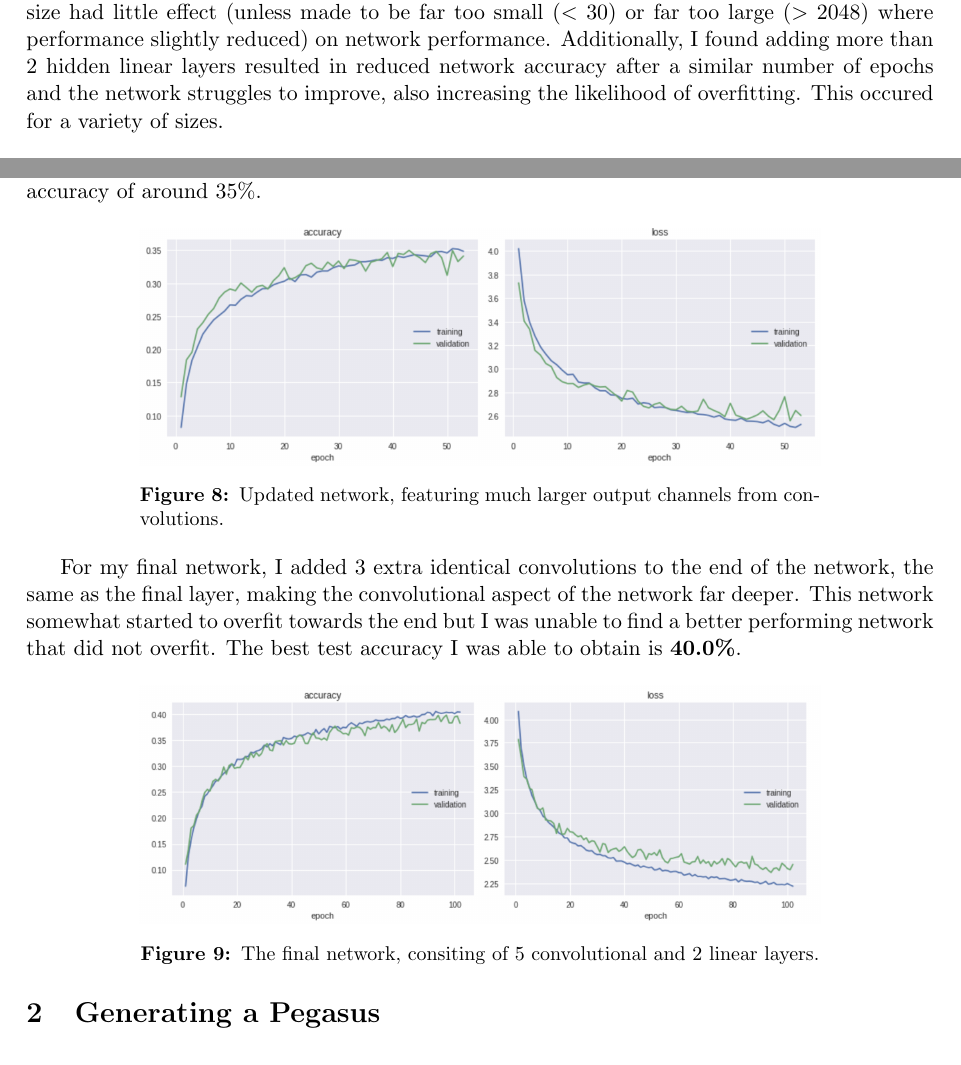
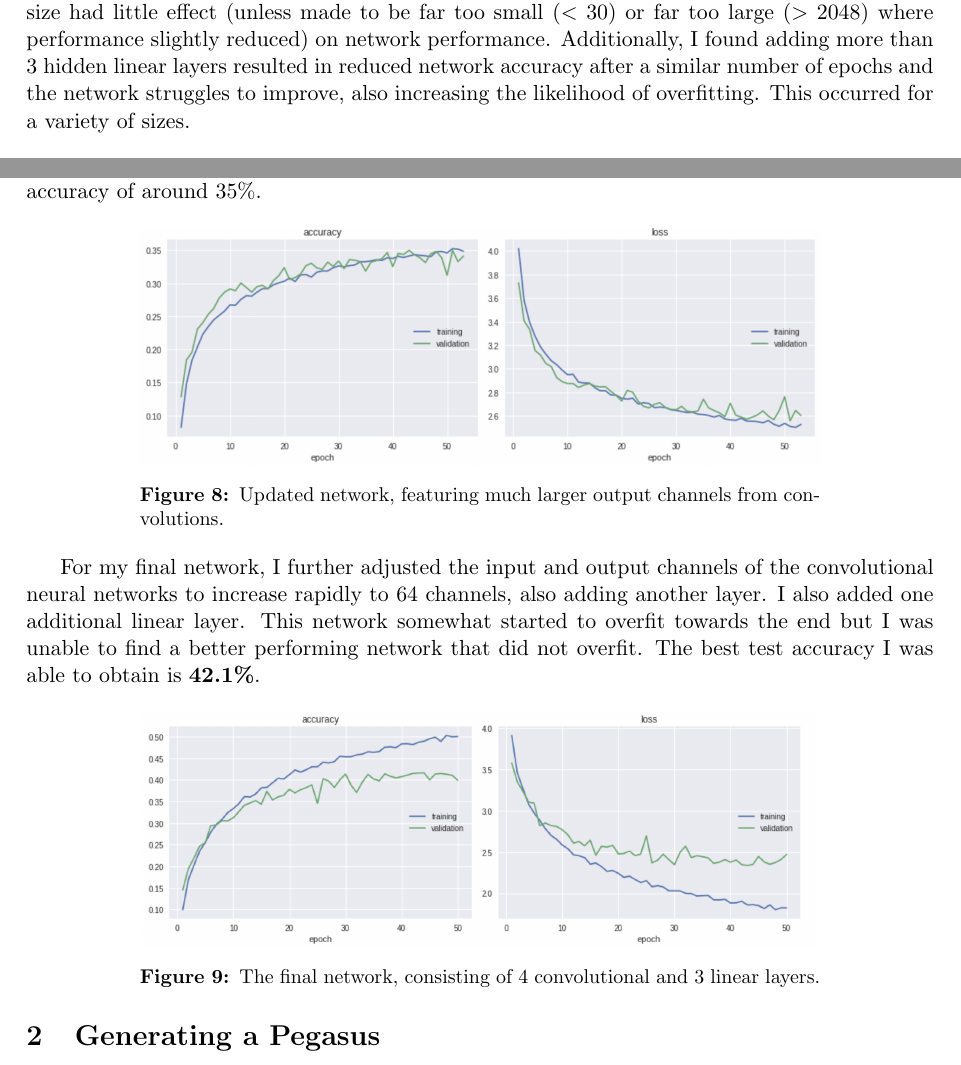
Before and after one commit to bradleymackey/l3-machine-learning, a LaTeX document (wbbz74.tex): two parts of pages 4 and 5 of 5, joined at a grey line, cut so that both start at the same text. Compiled offline with pdfLaTeX.

Commit message:
really finish the classifier network

```diff
--- a/wbbz74.tex
+++ b/wbbz74.tex
@@ -135,7 +135,7 @@ Additionally, I found that batch normalisation on the output of the convolutiona
 
 % place for additional things to push the network to be the best it can possibly be
 
-After experimenting with tweaks to the dimensions of the penultimate linear layer I found that size had little effect (unless made to be far too small ($<30$) or far too large ($>2048$) where performance slightly reduced) on network performance. Additionally, I found adding more than 2 hidden linear layers resulted in reduced network accuracy after a similar number of epochs and the network struggles to improve, also increasing the likelihood of overfitting. This occured for a variety of sizes.
+After experimenting with tweaks to the dimensions of the penultimate linear layer I found that size had little effect (unless made to be far too small ($<30$) or far too large ($>2048$) where performance slightly reduced) on network performance. Additionally, I found adding more than 3 hidden linear layers resulted in reduced network accuracy after a similar number of epochs and the network struggles to improve, also increasing the likelihood of overfitting. This occurred for a variety of sizes.
 
     \begin{center}
         \begin{minipage}{0.75\linewidth}
@@ -179,16 +179,14 @@ This allowed for much less overfitting and the network to confidently achieve cl
     \end{center}
 
 
-For my final network, I added 3 extra identical convolutions to the end of the network, the same as the final layer, making the convolutional aspect of the network far deeper. This network somewhat started to overfit towards the end but I was unable to find a better performing network that did not overfit. The best test accuracy I was able to obtain is \textbf{40.0\%}.
-
+For my final network, I further adjusted the input and output channels of the convolutional neural networks to increase rapidly to 64 channels, also adding another layer. I also added one additional linear layer.  This network somewhat started to overfit towards the end but I was unable to find a better performing network that did not overfit. The best test accuracy I was able to obtain is \textbf{42.1\%}.
 
      \begin{center} % 0.348 accuracy
         \begin{minipage}{0.75\linewidth}
-            \includegraphics[width=\linewidth]{accuracy8}
-            \captionof{figure}{The final network, consiting of 5 convolutional and 2 linear layers.}
+            \includegraphics[width=\linewidth]{accuracy9}
+            \captionof{figure}{The final network, consisting of 4 convolutional and 3 linear layers.}
         \end{minipage}%
     \end{center}
-
 
 \section{Generating a Pegasus}
 
```
Also changed, not shown: images/accuracy8.png (deleted), images/accuracy9.png (added), wbbz74.pdf, 3 other files.
